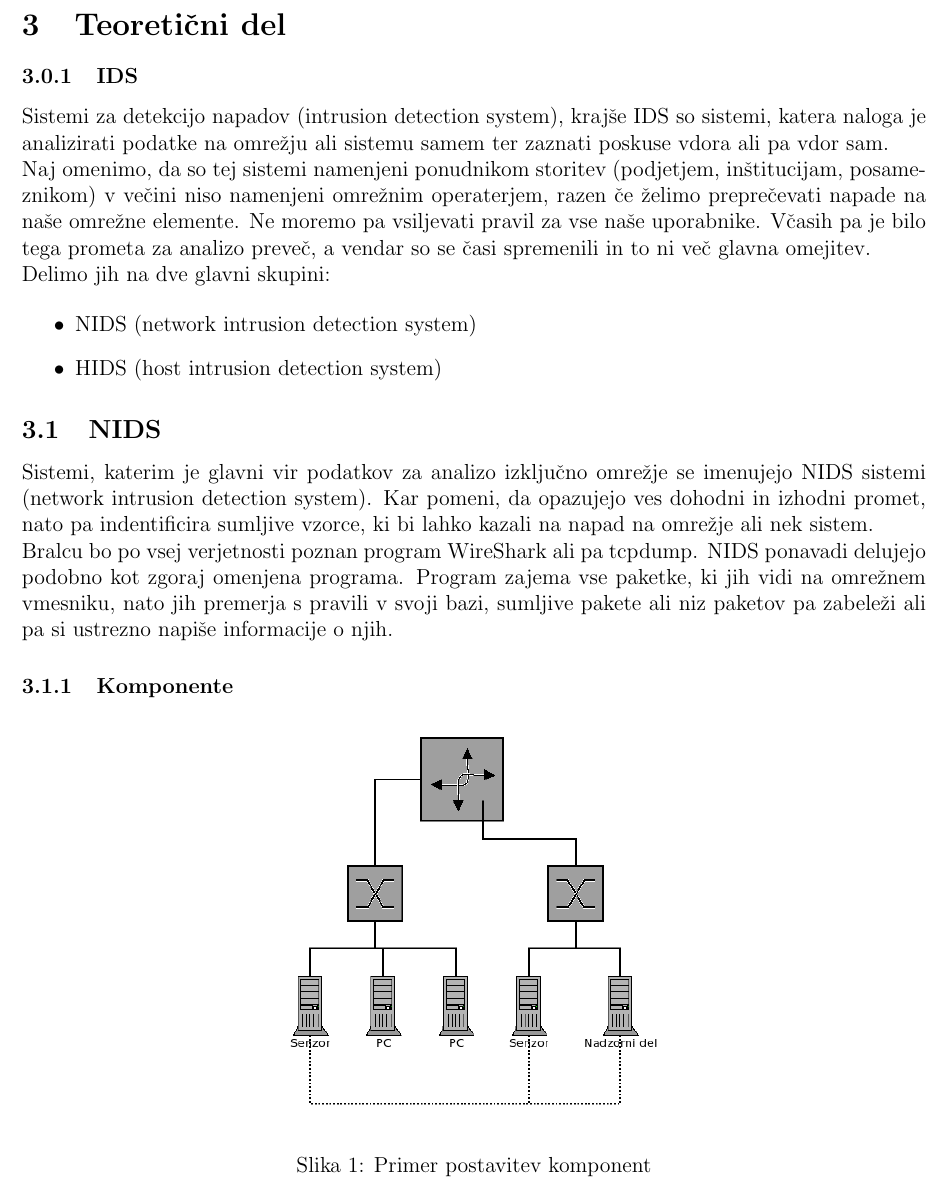
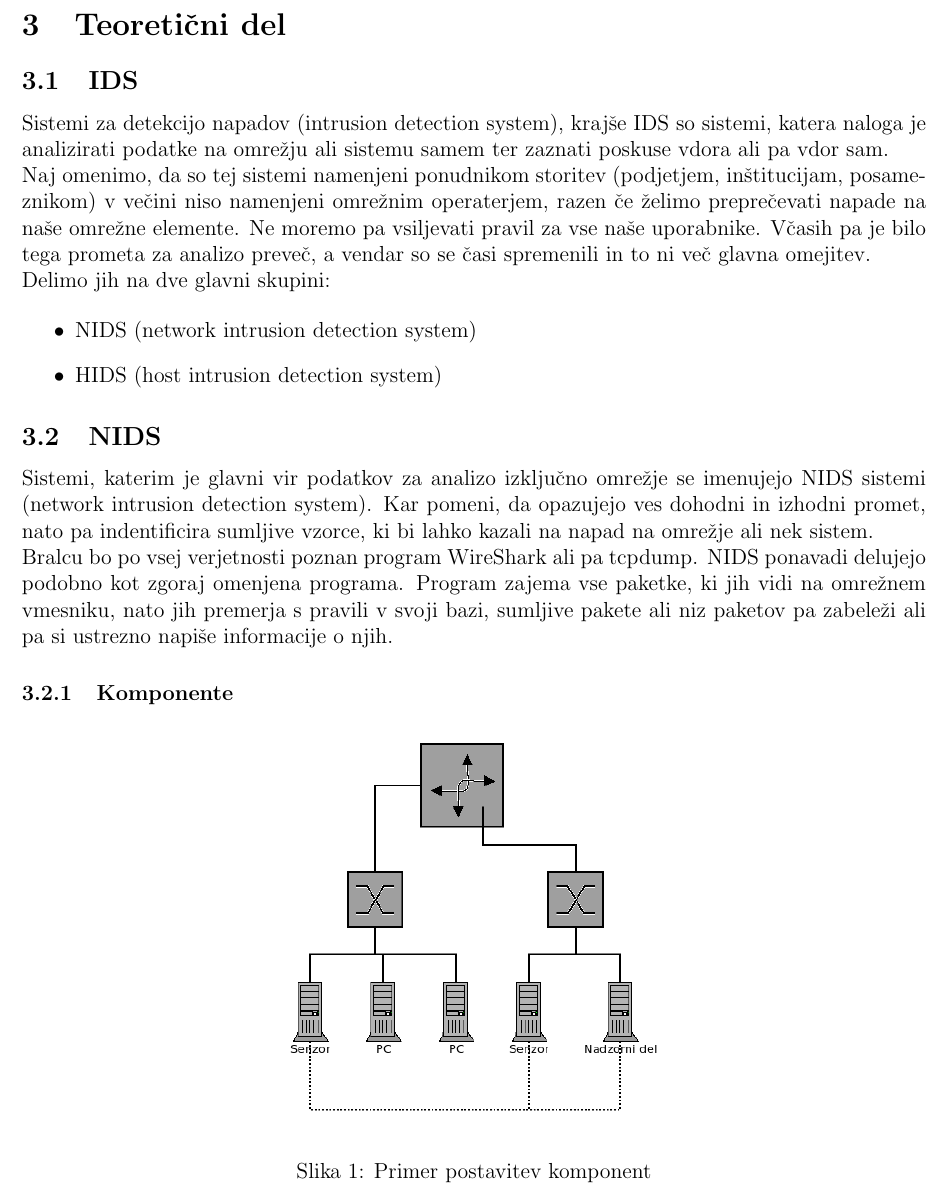
Before and after one commit to brodul/snort-kso, a LaTeX document (snort.tex): part of page 5 of 16, cut so that both start at the same text. Compiled offline with pdfLaTeX.

Commit message:
fix IDS to be subsection and not subsubsection

```diff
--- a/snort.tex
+++ b/snort.tex
@@ -54,7 +54,7 @@ zato nastavljajmo IDS in IPS sisteme odgovorno, podatke pa shranjujmo z največj
 
 
 
-\subsubsection{IDS} % (fold)
+\subsection{IDS} % (fold)
 \label{ssub:IDS}
 
 
```
Also changed, not shown: snort.tex (2 more changed lines).
